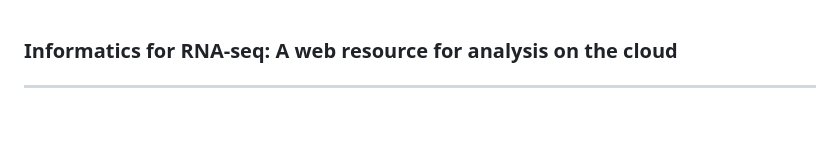
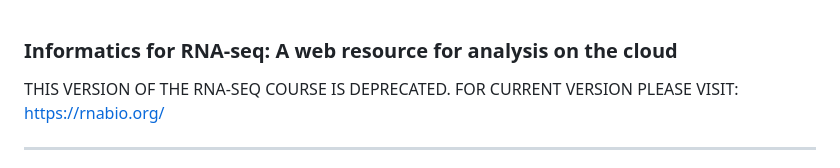
Before and after one commit to griffithlab/rnaseq_tutorial, a Markdown page: README.md, the part around the change. GitHub-like rendering; blank space fills up the shorter version.

Commit message:
add deprecation notice

```diff
--- a/README.md
+++ b/README.md
@@ -1,4 +1,6 @@
 ### Informatics for RNA-seq: A web resource for analysis on the cloud
+
+THIS VERSION OF THE RNA-SEQ COURSE IS DEPRECATED. FOR CURRENT VERSION PLEASE VISIT: https://rnabio.org/
 
 <hr>
 
```
